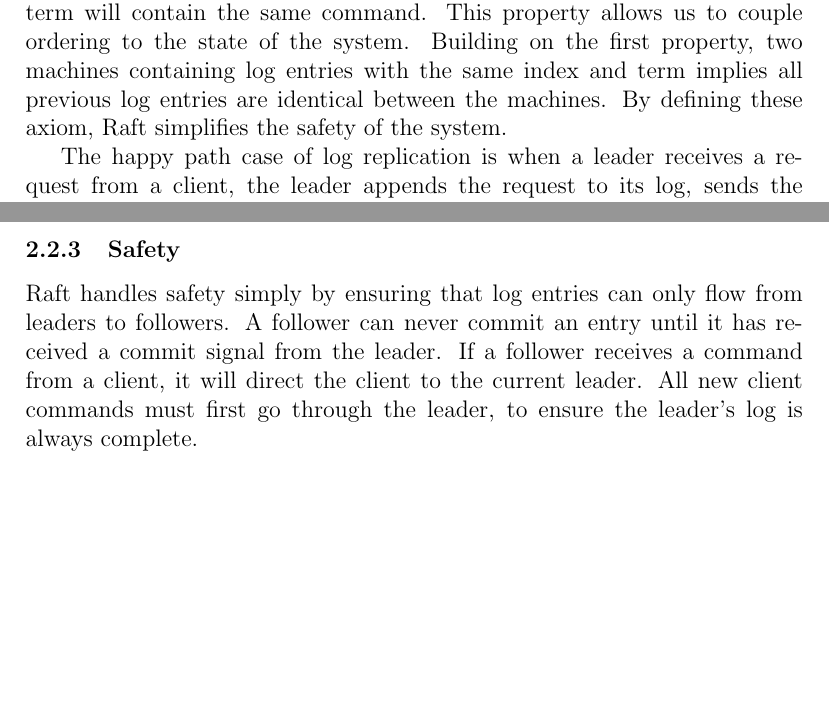
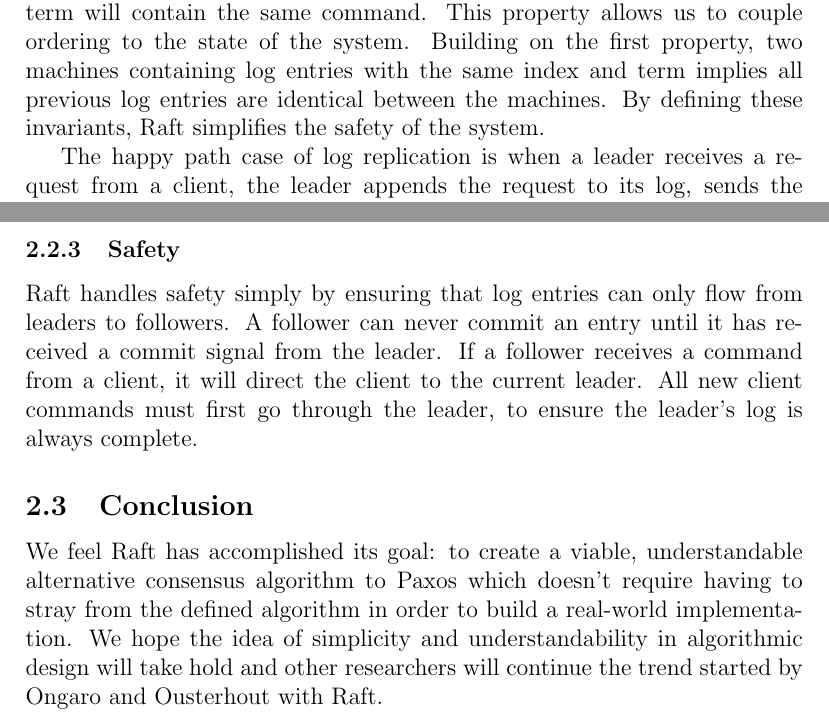
Before and after one commit to psigourney/raft_consensus, a LaTeX paper (paper/finalreport2.tex): two parts of pages 6 and 7 of 8, joined at a grey line, cut so that both start at the same text, the shorter picture padded with empty space. Compiled offline with pdfLaTeX.

Commit message:
Added conclusion, pdf has bibliography

```diff
--- a/paper/finalreport2.tex
+++ b/paper/finalreport2.tex
@@ -211,7 +211,7 @@ To more easily handle this problem, Raft defines two properties for the logs:
 First, two machines with log entries at the same index with the same term will contain the same command.
 This property allows us to couple ordering to the state of the system.
 Building on the first property, two machines containing log entries with the same index and term implies all previous log entries are identical between the machines.
-By defining these axiom, Raft simplifies the safety of the system.
+By defining these invariants, Raft simplifies the safety of the system.
 
 The happy path case of log replication is when a leader receives a request from a client, the leader appends the request to its log, sends the \texttt{AppendEntries} RPC and the followers append the log entry to their logs.
 The last step of the process is the leader marking the log entry as committed once the leader receives replies of \texttt{success} to an \texttt{AppendEntries} RPC from a majority of the members of the cluster, the leader marks the entry as committed and the entry can then be applied to the state machine with the knowledge that a majority of the other cluster members will also apply the entry.
@@ -233,9 +233,9 @@ A follower can never commit an entry until it has received a commit signal from
 
 
 
+\subsection{Conclusion}
 
-
-
+We feel Raft has accomplished its goal: to create a viable, understandable alternative consensus algorithm to Paxos which doesn't require having to stray from the defined algorithm in order to build a real-world implementation.  We hope the idea of simplicity and understandability in algorithmic design will take hold and other researchers will continue the trend started by Ongaro and Ousterhout with Raft.
 
 
 
```
Also changed, not shown: paper/finalreport2.pdf, paper/finalreport2.tex (5 more changed lines).
